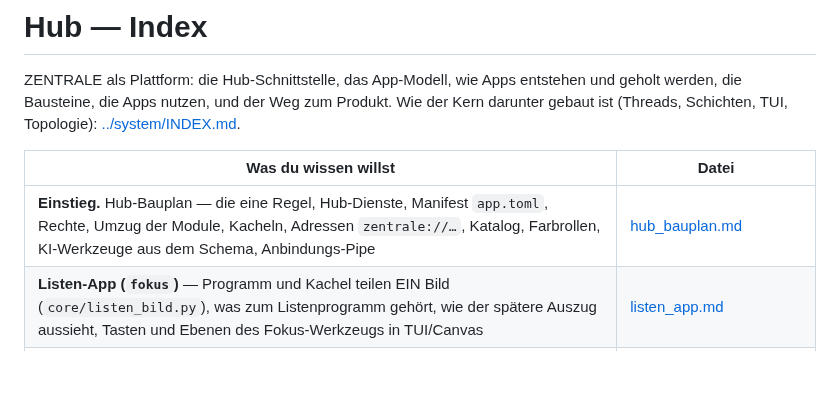
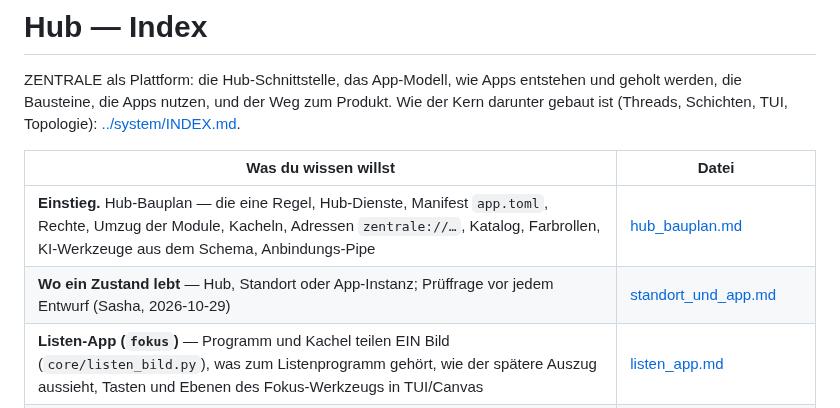
Before and after one commit to Eightdevvis/ZENTRALE, a Markdown page: memory/hub/INDEX.md, the part around the change. Drawn GitHub-style; blank space fills up the shorter version.

```diff
--- a/memory/hub/INDEX.md
+++ b/memory/hub/INDEX.md
@@ -8,6 +8,7 @@ Topologie): [../system/INDEX.md](../system/INDEX.md).
 | Was du wissen willst | Datei |
 |---|---|
 | **Einstieg.** Hub-Bauplan — die eine Regel, Hub-Dienste, Manifest `app.toml`, Rechte, Umzug der Module, Kacheln, Adressen `zentrale://…`, Katalog, Farbrollen, KI-Werkzeuge aus dem Schema, Anbindungs-Pipe | [hub_bauplan.md](hub_bauplan.md) |
+| **Wo ein Zustand lebt** — Hub, Standort oder App-Instanz; Prüffrage vor jedem Entwurf (Sasha, 2026-10-29) | [standort_und_app.md](standort_und_app.md) |
 | **Listen-App (`fokus`)** — Programm und Kachel teilen EIN Bild (`core/listen_bild.py`), was zum Listenprogramm gehört, wie der spätere Auszug aussieht, Tasten und Ebenen des Fokus-Werkzeugs in TUI/Canvas | [listen_app.md](listen_app.md) |
 | **Werkstatt** — Erschaffen-Rad, der Schmied baut eigene Apps aus Vorlagen, Ablage unter `data/apps/`, Desks verwalten | [werkstatt.md](werkstatt.md) |
 | **Schaufenster (Shop)** — Katalog als schema.org-ItemList, Kategorien, holen, Besitz je Rechner, **Apps installieren** (Ansichten wählen, ins Rad, öffnen), später bezahlen | [shop.md](shop.md) |
```
Also changed, not shown: memory/claude_hinweise.md (+5 -0 lines), memory/hub/standort_und_app.md (added, +23 -0 lines).
